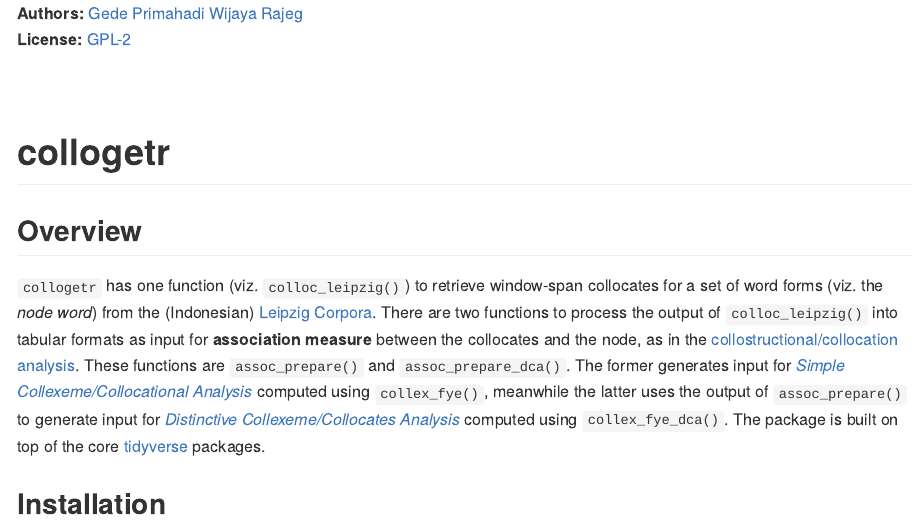
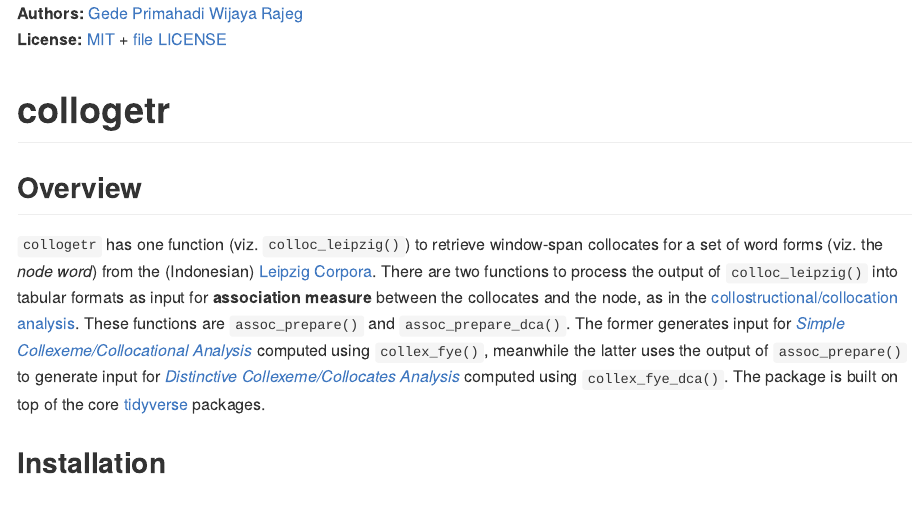
Before and after one commit to gederajeg/collogetr, an R Markdown document (README.Rmd): the page in a window 1100 px wide, from its top. The pictures show the output file README.md that the author committed with the source, drawn offline in the style of GitHub; long lines of code are wrapped; badge pictures from the web are left out.

Commit message:
change README to reflect the change in the LICENSE

```diff
--- a/README.Rmd
+++ b/README.Rmd
@@ -7,9 +7,9 @@
 <!-- README.md is generated from README.Rmd. Please edit that file -->
 
 **Authors:** [Gede Primahadi Wijaya Rajeg](https://figshare.com/authors/Gede_Primahadi_Wijaya_Rajeg/1234749)<br/>
-**License:** [GPL-2](https://www.gnu.org/licenses/old-licenses/gpl-2.0.en.html)<br/>
+**License:** [MIT](https://tldrlegal.com/license/mit-license#summary) + [file LICENSE](https://github.com/gederajeg/collogetr/blob/master/LICENSE) <br/>
 
-[![Travis-CI Build Status](https://travis-ci.org/gederajeg/collogetr.svg?branch=master)](https://travis-ci.org/gederajeg/collogetr)<br/>
+[![Travis-CI Build Status](https://travis-ci.org/gederajeg/collogetr.svg?branch=master)](https://travis-ci.org/gederajeg/collogetr)
 [![Coverage Status](https://img.shields.io/codecov/c/github/gederajeg/collogetr/master.svg)](https://codecov.io/github/gederajeg/collogetr?branch=master)
 
 
```
Also changed, not shown: README.md.
